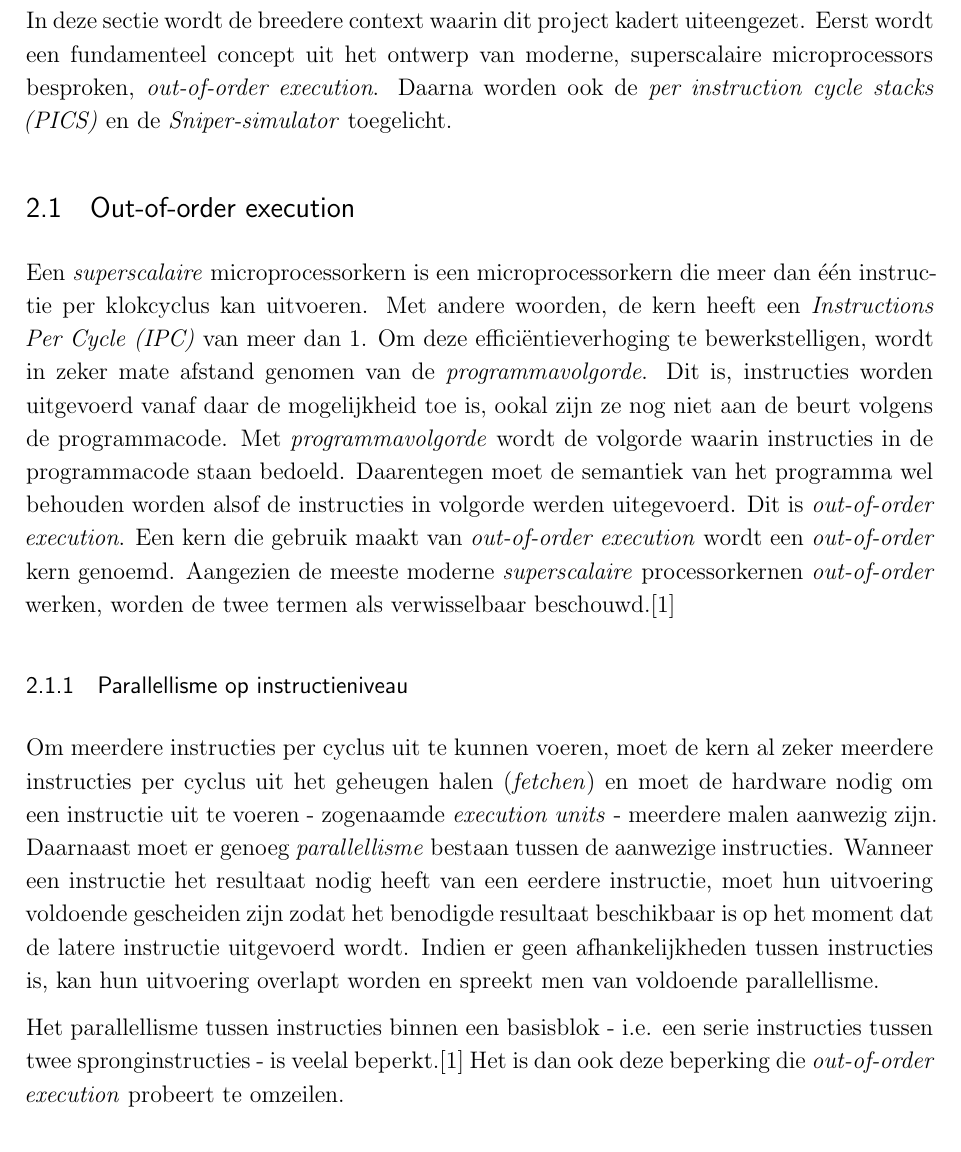
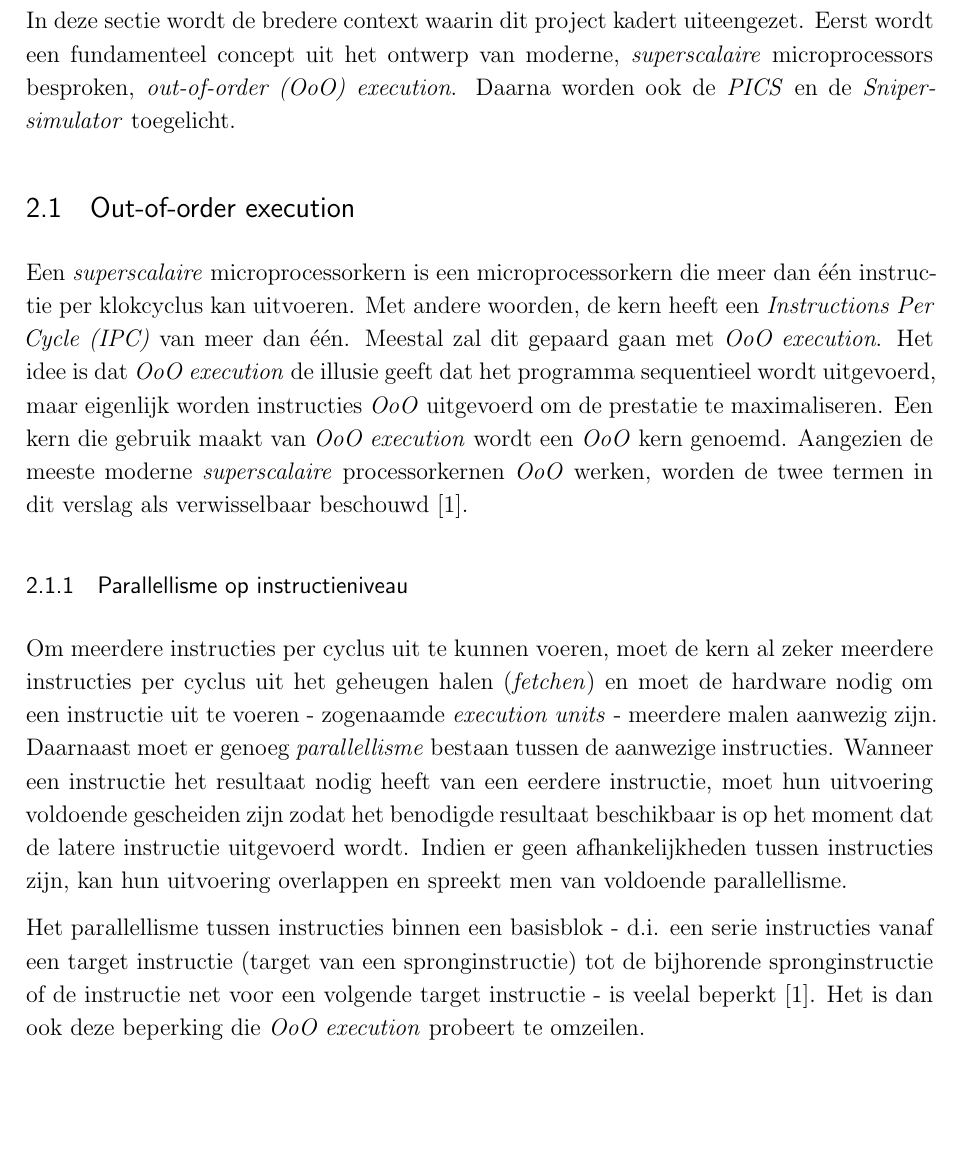
Before and after one commit to tobedebrabander/VOP_verslag, a LaTeX document (verslag/main.tex): part of page 5 of 22, cut so that both start at the same text, the shorter picture padded with empty space. Compiled offline with pdfLaTeX.

Commit message:
some changes, untill "De out-of-order pijplijn"

```diff
--- a/verslag/main.tex
+++ b/verslag/main.tex
@@ -105,17 +105,17 @@ Het maakt gebruik van een recent voorgestelde profileringsmethode, de \textit{Pe
 
 
 \section{Context}
-In deze sectie wordt de breedere context waarin dit project kadert uiteengezet. Eerst wordt een fundamenteel concept uit het ontwerp van moderne, superscalaire microprocessors besproken, \textit{out-of-order execution}. Daarna worden ook de \textit{per instruction cycle stacks (PICS)} en de \textit{Sniper-simulator} toegelicht.
+In deze sectie wordt de bredere context waarin dit project kadert uiteengezet. Eerst wordt een fundamenteel concept uit het ontwerp van moderne, \textit{superscalaire} microprocessors besproken, \textit{out-of-order (OoO) execution}. Daarna worden ook de \textit{PICS} en de \textit{Sniper-simulator} toegelicht.
 
 
 \subsection{Out-of-order execution}
-Een \textit{superscalaire} microprocessorkern is een microprocessorkern die meer dan één instructie per klokcyclus kan uitvoeren. Met andere woorden, de kern heeft een \textit{Instructions Per Cycle (IPC)} van meer dan 1. Om deze efficiëntieverhoging te bewerkstelligen, wordt in zeker mate afstand genomen van de \textit{programmavolgorde}. Dit is, instructies worden uitgevoerd vanaf daar de mogelijkheid toe is, ookal zijn ze nog niet aan de beurt volgens de programmacode. Met \textit{programmavolgorde} wordt de volgorde waarin instructies in de programmacode staan bedoeld.  Daarentegen moet de semantiek van het programma wel behouden worden alsof de instructies in volgorde werden uitegevoerd. Dit is \textit{out-of-order execution}. Een kern die gebruik maakt van \textit{out-of-order execution} wordt een \textit{out-of-order} kern genoemd. Aangezien de meeste moderne \textit{superscalaire} processorkernen \textit{out-of-order} werken, worden de twee termen als verwisselbaar beschouwd.\cite{h&p}
+Een \textit{superscalaire} microprocessorkern is een microprocessorkern die meer dan één instructie per klokcyclus kan uitvoeren. Met andere woorden, de kern heeft een \textit{Instructions Per Cycle (IPC)} van meer dan één. Meestal zal dit gepaard gaan met \textit{OoO execution}. Het idee is dat \textit{OoO execution} de illusie geeft dat het programma sequentieel wordt uitgevoerd, maar eigenlijk worden instructies \textit{OoO} uitgevoerd om de prestatie te maximaliseren. Een kern die gebruik maakt van \textit{OoO execution} wordt een \textit{OoO} kern genoemd. Aangezien de meeste moderne \textit{superscalaire} processorkernen \textit{OoO} werken, worden de twee termen in dit verslag als verwisselbaar beschouwd \cite{h&p}.
 
 
 \subsubsection{Parallellisme op instructieniveau}
-Om meerdere instructies per cyclus uit te kunnen voeren, moet de kern al zeker meerdere instructies per cyclus uit het geheugen halen (\textit{fetchen}) en moet de hardware nodig om een instructie uit te voeren - zogenaamde \textit{execution units} - meerdere malen aanwezig zijn. Daarnaast moet er genoeg \textit{parallellisme} bestaan tussen de aanwezige instructies. Wanneer een instructie het resultaat nodig heeft van een eerdere instructie, moet hun uitvoering voldoende gescheiden zijn zodat het benodigde resultaat beschikbaar is op het moment dat de latere instructie uitgevoerd wordt. Indien er geen afhankelijkheden tussen instructies is, kan hun uitvoering overlapt worden en spreekt men van voldoende parallellisme.
+Om meerdere instructies per cyclus uit te kunnen voeren, moet de kern al zeker meerdere instructies per cyclus uit het geheugen halen (\textit{fetchen}) en moet de hardware nodig om een instructie uit te voeren - zogenaamde \textit{execution units} - meerdere malen aanwezig zijn. Daarnaast moet er genoeg \textit{parallellisme} bestaan tussen de aanwezige instructies. Wanneer een instructie het resultaat nodig heeft van een eerdere instructie, moet hun uitvoering voldoende gescheiden zijn zodat het benodigde resultaat beschikbaar is op het moment dat de latere instructie uitgevoerd wordt. Indien er geen afhankelijkheden tussen instructies zijn, kan hun uitvoering overlappen en spreekt men van voldoende parallellisme.
 
-Het parallellisme tussen instructies binnen een basisblok - i.e. een serie instructies tussen twee spronginstructies - is veelal beperkt.\cite{h&p} Het is dan ook deze beperking die \textit{out-of-order execution} probeert te omzeilen.
+Het parallellisme tussen instructies binnen een basisblok - d.i. een serie instructies vanaf een target instructie (target van een spronginstructie) tot de bijhorende spronginstructie of de instructie net voor een volgende target instructie - is veelal beperkt \cite{h&p}. Het is dan ook deze beperking die \textit{OoO execution} probeert te omzeilen.
 
 
 \subsubsection{De out-of-order pijplijn}
```
Also changed, not shown: verslag/main.tex (8 more changed lines).
